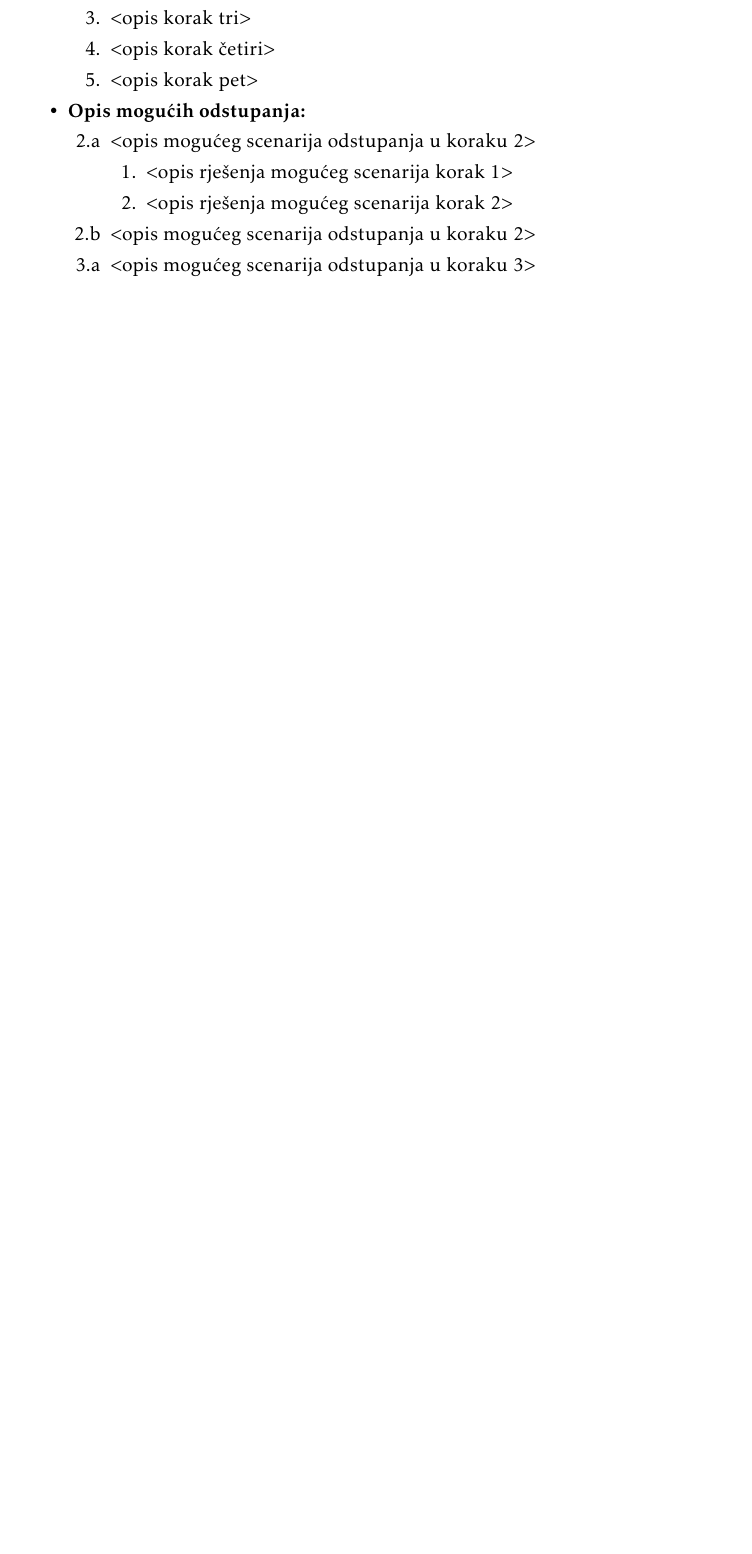
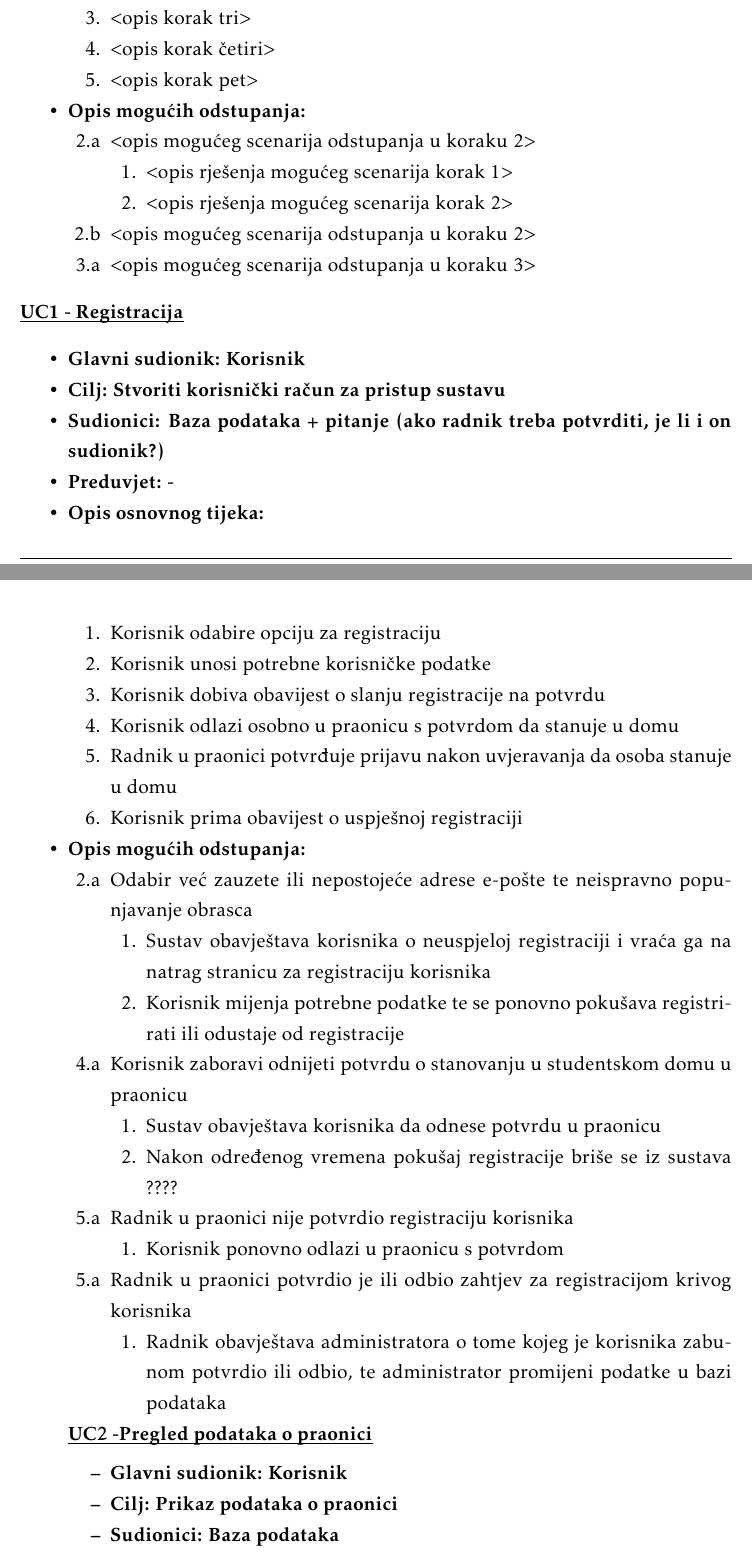
Before and after one commit to bronemos/sofware-engineering-laundromat-app, a LaTeX document (dokumentacija/PROGI_2020_Janezi_v1_0.tex, which reads dokumentacija/Specifikacija_programske_potpore.tex): part of page 11 of 30 before the commit and two parts of pages 12 and 13 of 33 after it, the two joined at a grey line, cut so that both start at the same text, the shorter picture padded with empty space. The pictures show the PDF file dokumentacija/PROGI_2020_Janezi_v1_0.pdf that the author committed with the source.

Commit message:
Start chapter 3 (Specifikacija programske potpore)

```diff
--- a/dokumentacija/Specifikacija_programske_potpore.tex
+++ b/dokumentacija/Specifikacija_programske_potpore.tex
@@ -96,6 +116,100 @@
 						\end{packed_item}
 					\end{packed_item}
 
+				\noindent \underbar{\textbf{UC1 - Registracija}}
+				\begin{packed_item}
+
+					\item \textbf{Glavni sudionik: Korisnik}
+					\item  \textbf{Cilj: Stvoriti korisnički račun za pristup sustavu}
+					\item  \textbf{Sudionici: Baza podataka + pitanje (ako radnik treba potvrditi, je li i on sudionik?)}
+					\item  \textbf{Preduvjet: -}
+					\item  \textbf{Opis osnovnog tijeka:}
+
+					\item[] \begin{packed_enum}
+
+						\item Korisnik odabire opciju za registraciju
+						\item Korisnik unosi potrebne korisničke podatke
+						\item Korisnik dobiva obavijest o slanju registracije na potvrdu
+						\item Korisnik odlazi osobno u praonicu s potvrdom da stanuje u domu
+						\item Radnik u praonici potvrđuje prijavu nakon uvjeravanja da osoba stanuje u domu
+						\item Korisnik prima obavijest o uspješnoj registraciji
+					\end{packed_enum}
+
+					\item  \textbf{Opis mogućih odstupanja:}
+
+					\item[] \begin{packed_item}
+
+						\item[2.a] Odabir već zauzete ili nepostojeće adrese e-pošte te neispravno popunjavanje obrasca
+						\item[] \begin{packed_enum}
+
+							\item Sustav obavještava korisnika o neuspjeloj registraciji i vraća ga na natrag stranicu za registraciju
+korisnika
+							\item Korisnik mijenja potrebne podatke te se ponovno pokušava registrirati ili odustaje od registracije
+
+						\end{packed_enum}
+
+						\item[4.a] Korisnik zaboravi odnijeti potvrdu o stanovanju u studentskom domu u praonicu
+						\item[] \begin{packed_enum}
+
+							\item Sustav obavještava korisnika da odnese potvrdu u praonicu
+							\item Nakon određenog vremena pokušaj registracije briše se iz sustava ????
+
+						\end{packed_enum}
+
+						\item[5.a] Radnik u praonici nije potvrdio registraciju korisnika
+						\item[] \begin{packed_enum}
+
+							\item Korisnik ponovno odlazi u praonicu s potvrdom
+
+						\end{packed_enum}
+
+						\item[5.a] Radnik u praonici potvrdio je ili odbio zahtjev za registracijom krivog korisnika
+						\item[] \begin{packed_enum}
+
+							\item Radnik obavještava administratora o tome kojeg je korisnika zabunom potvrdio ili odbio, te administrator promijeni podatke u bazi podataka
+
+						\end{packed_enum}
+
+
+					\end{packed_item}
+
+					\noindent \underbar{\textbf{UC2 -Pregled podataka o praonici}}
+					\begin{packed_item}
+
+						\item \textbf{Glavni sudionik: Korisnik}
+						\item  \textbf{Cilj: Prikaz podataka o praonici}
+						\item  \textbf{Sudionici: Baza podataka}
+						\item  \textbf{Preduvjet: -}
+						\item  \textbf{Opis osnovnog tijeka:}
+
+						\item[] \begin{packed_enum}
+
+							\item Korisnik odabire opciju za prikaz podataka o praonici
+							\item Korisniku se prikazuju podaci o praonici
+
+						\end{packed_enum}
+
+					\end{packed_item}
+
+					\noindent \underbar{\textbf{UC3 -Pregled oglasa za posao}}
+					\begin{packed_item}
+
+						\item \textbf{Glavni sudionik: Korisnik}
+						\item  \textbf{Cilj: Prikaz oglasa za posao}
+						\item  \textbf{Sudionici: Baza podataka}
+						\item  \textbf{Preduvjet: -}
+						\item  \textbf{Opis osnovnog tijeka:}
+
+						\item[] \begin{packed_enum}
+
+							\item Korisnik odabire opciju za prikaz oglasa za posao
+							\item Korisniku se prikazuju oglasi
+
+						\end{packed_enum}
+
+					\end{packed_item}
+
+				\end{packed_item}
 
 				\subsubsection{Dijagrami obrazaca uporabe}
 
```
Also changed, not shown: dokumentacija/Dnevnik_promjena_dokumentacije.tex (+1 -0 lines), dokumentacija/PROGI_2020_Janezi_v1_0.pdf, dokumentacija/Specifikacija_programske_potpore.tex (46 more changed lines).
